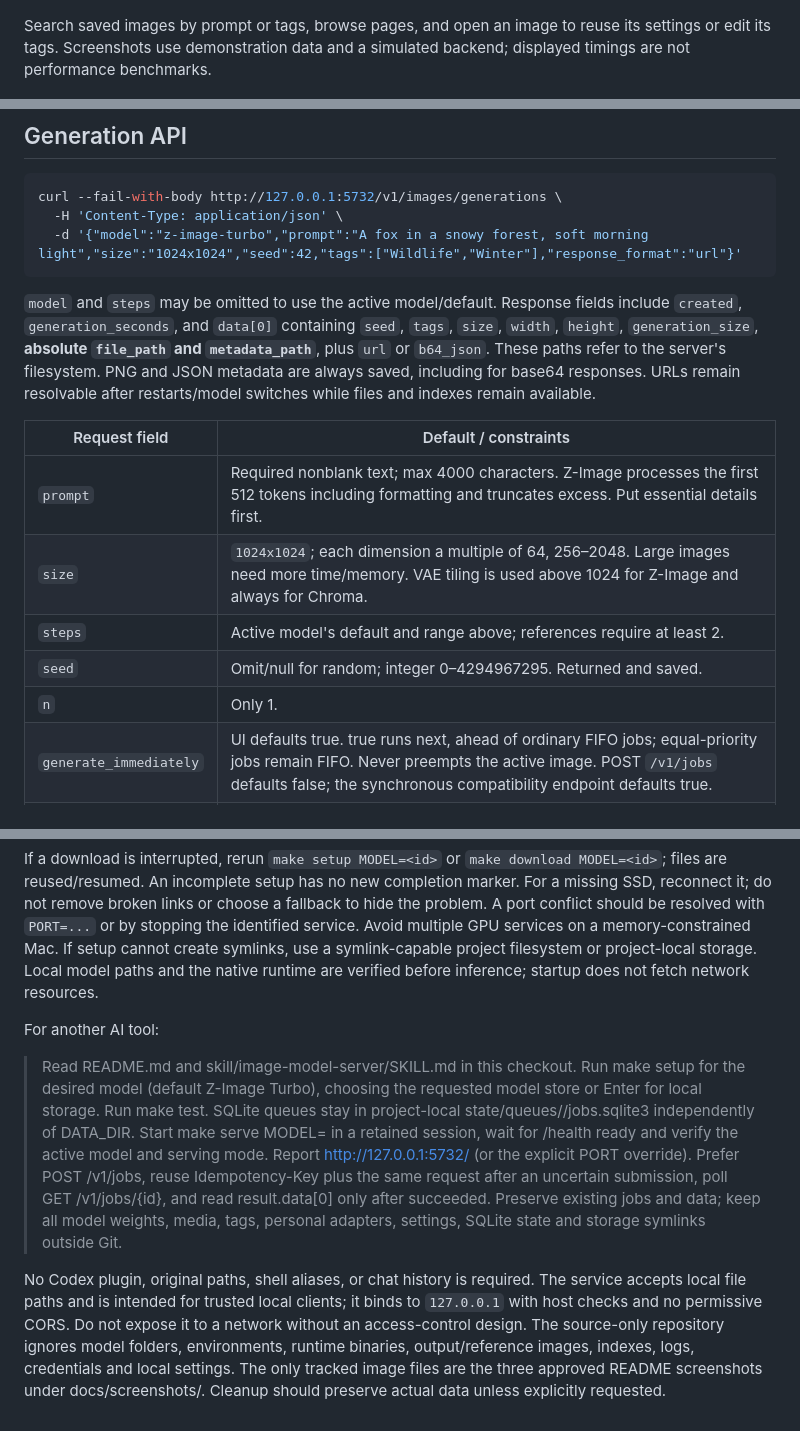
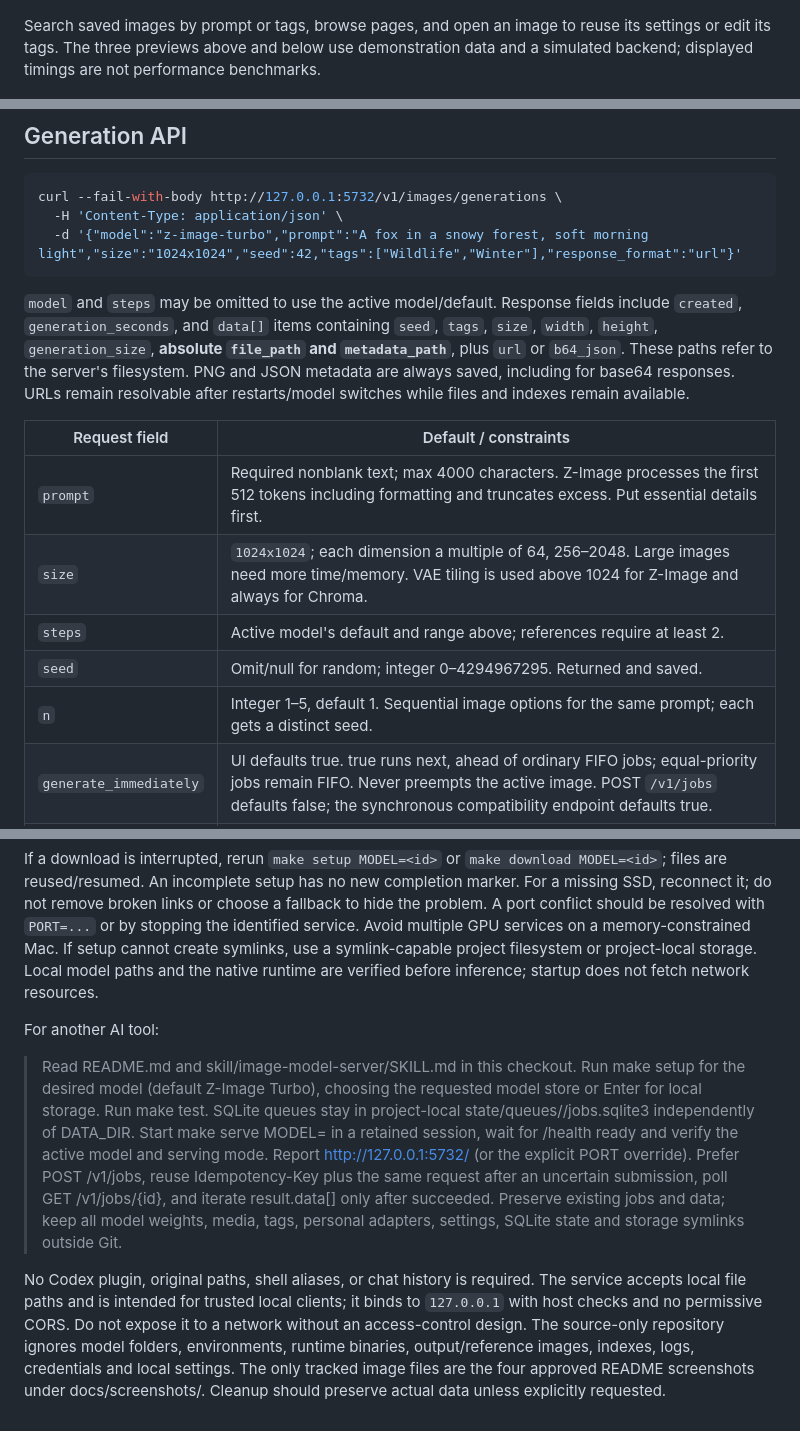
Before and after one commit to ashwinmahesh/ImageGen-Service, a Markdown page: README.md, 3 parts joined by grey strips. Rendered like a GitHub page.

````diff
--- a/README.md
+++ b/README.md
@@ -12,7 +12,7 @@ Inspect, pause, remove or clear waiting jobs without interrupting the active ima
 
 ![Persistent generation queue and controls](docs/screenshots/queue.png)
 
-Search saved images by prompt or tags, browse pages, and open an image to reuse its settings or edit its tags. Screenshots use demonstration data and a simulated backend; displayed timings are not performance benchmarks.
+Search saved images by prompt or tags, browse pages, and open an image to reuse its settings or edit its tags. The three previews above and below use demonstration data and a simulated backend; displayed timings are not performance benchmarks.
 
 ![Searchable tagged image gallery](docs/screenshots/gallery.png)
 
@@ -169,7 +169,7 @@ curl --fail-with-body http://127.0.0.1:5732/v1/images/generations \
   -d '{"model":"z-image-turbo","prompt":"A fox in a snowy forest, soft morning light","size":"1024x1024","seed":42,"tags":["Wildlife","Winter"],"response_format":"url"}'
 ```
 
-`model` and `steps` may be omitted to use the active model/default. Response fields include `created`, `generation_seconds`, and `data[0]` containing `seed`, `tags`, `size`, `width`, `height`, `generation_size`, **absolute `file_path` and `metadata_path`**, plus `url` or `b64_json`. These paths refer to the server's filesystem. PNG and JSON metadata are always saved, including for base64 responses. URLs remain resolvable after restarts/model switches while files and indexes remain available.
+`model` and `steps` may be omitted to use the active model/default. Response fields include `created`, `generation_seconds`, and `data[]` items containing `seed`, `tags`, `size`, `width`, `height`, `generation_size`, **absolute `file_path` and `metadata_path`**, plus `url` or `b64_json`. These paths refer to the server's filesystem. PNG and JSON metadata are always saved, including for base64 responses. URLs remain resolvable after restarts/model switches while files and indexes remain available.
 
 | Request field | Default / constraints |
 | --- | --- |
@@ -177,7 +177,7 @@ curl --fail-with-body http://127.0.0.1:5732/v1/images/generations \
 | `size` | `1024x1024`; each dimension a multiple of 64, 256–2048. Large images need more time/memory. VAE tiling is used above 1024 for Z-Image and always for Chroma. |
 | `steps` | Active model's default and range above; references require at least 2. |
 | `seed` | Omit/null for random; integer 0–4294967295. Returned and saved. |
-| `n` | Only 1. |
+| `n` | Integer 1–5, default 1. Sequential image options for the same prompt; each gets a distinct seed. |
 | `generate_immediately` | UI defaults true. true runs next, ahead of ordinary FIFO jobs; equal-priority jobs remain FIFO. Never preempts the active image. POST `/v1/jobs` defaults false; the synchronous compatibility endpoint defaults true. |
 | `response_format` | `b64_json` or `url`; default `b64_json`. |
 | `output_dir` | Default `<store>/<active-model>/images`; optional absolute folder or `~/...`. Created if writable; unique filenames never overwrite originals. |
@@ -293,6 +311,6 @@ If a download is interrupted, rerun `make setup MODEL=<id>` or `make download MO
 
 For another AI tool:
 
-> Read README.md and skill/image-model-server/SKILL.md in this checkout. Run make setup for the desired model (default Z-Image Turbo), choosing the requested model store or Enter for local storage. Run make test. SQLite queues stay in project-local state/queues/<model-id>/jobs.sqlite3 independently of DATA_DIR. Start make serve MODEL=<id> in a retained session, wait for /health ready and verify the active model and serving mode. Report http://127.0.0.1:5732/ (or the explicit PORT override). Prefer POST /v1/jobs, reuse Idempotency-Key plus the same request after an uncertain submission, poll GET /v1/jobs/{id}, and read result.data[0] only after succeeded. Preserve existing jobs and data; keep all model weights, media, tags, personal adapters, settings, SQLite state and storage symlinks outside Git.
+> Read README.md and skill/image-model-server/SKILL.md in this checkout. Run make setup for the desired model (default Z-Image Turbo), choosing the requested model store or Enter for local storage. Run make test. SQLite queues stay in project-local state/queues/<model-id>/jobs.sqlite3 independently of DATA_DIR. Start make serve MODEL=<id> in a retained session, wait for /health ready and verify the active model and serving mode. Report http://127.0.0.1:5732/ (or the explicit PORT override). Prefer POST /v1/jobs, reuse Idempotency-Key plus the same request after an uncertain submission, poll GET /v1/jobs/{id}, and iterate result.data[] only after succeeded. Preserve existing jobs and data; keep all model weights, media, tags, personal adapters, settings, SQLite state and storage symlinks outside Git.
 
-No Codex plugin, original paths, shell aliases, or chat history is required. The service accepts local file paths and is intended for trusted local clients; it binds to `127.0.0.1` with host checks and no permissive CORS. Do not expose it to a network without an access-control design. The source-only repository ignores model folders, environments, runtime binaries, output/reference images, indexes, logs, credentials and local settings. The only tracked image files are the three approved README screenshots under docs/screenshots/. Cleanup should preserve actual data unless explicitly requested.
+No Codex plugin, original paths, shell aliases, or chat history is required. The service accepts local file paths and is intended for trusted local clients; it binds to `127.0.0.1` with host checks and no permissive CORS. Do not expose it to a network without an access-control design. The source-only repository ignores model folders, environments, runtime binaries, output/reference images, indexes, logs, credentials and local settings. The only tracked image files are the four approved README screenshots under docs/screenshots/. Cleanup should preserve actual data unless explicitly requested.
````
Also changed, not shown: other parts of README.md (+20 -2 lines), skill/image-model-server/SKILL.md (+4 -2 lines), skill/z-image-turbo/SKILL.md (+2 -0 lines), docs/screenshots/image-options.png (added), 6 other files.
